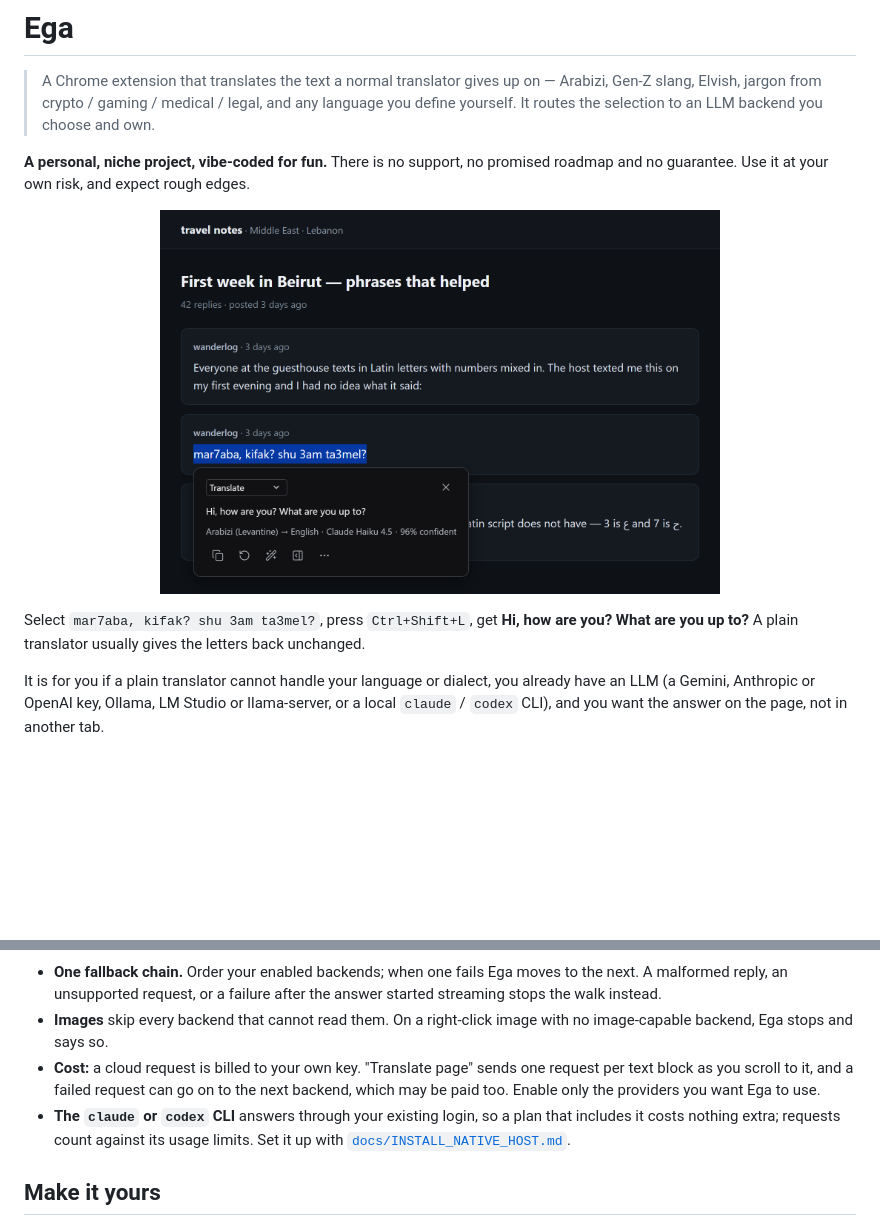
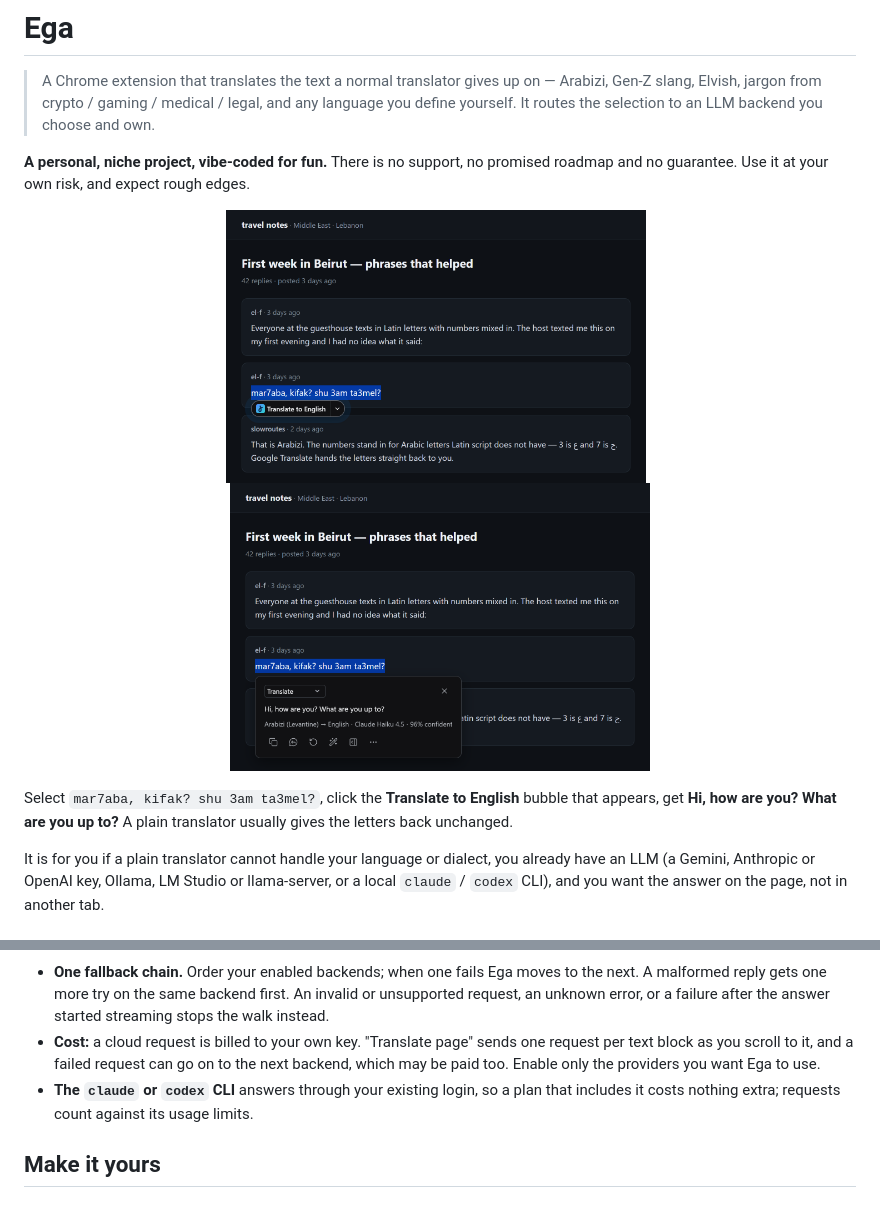
Before and after one commit to el-f/ega, a Markdown page: README.md, 2 parts joined by grey strips. Rendered like a GitHub page; pictures changed too: docs/media/bubble.png (added), docs/media/tooltip.png; blank space fills up the shorter version.

```diff
--- a/README.md
+++ b/README.md
@@ -9,11 +9,13 @@
 and no guarantee. Use it at your own risk, and expect rough edges.
 
 <p align="center">
-  <img src="docs/media/tooltip.png" alt="A dark travel-forum page with the Arabizi line mar7aba, kifak? shu 3am ta3mel? selected, and Ega's tooltip below it showing Hi, how are you? What are you up to? with a 96% confidence score and the detected language, Arabizi — Levantine" width="560">
+  <img src="docs/media/bubble.png" alt="A dark travel-forum page with the Arabizi line mar7aba, kifak? shu 3am ta3mel? selected, and Ega's floating Translate bubble next to the selection" width="420">
+  &nbsp;
+  <img src="docs/media/tooltip.png" alt="The same page after a click on the bubble: Ega's tooltip below the line shows Hi, how are you? What are you up to? with a 96% confidence score and the detected language, Arabizi — Levantine" width="420">
 </p>
 
-Select `mar7aba, kifak? shu 3am ta3mel?`, press `Ctrl+Shift+L`, get **Hi, how are you? What are
-you up to?** A plain translator usually gives the letters back unchanged.
+Select `mar7aba, kifak? shu 3am ta3mel?`, click the **Translate to English** bubble that appears, get **Hi,
+how are you? What are you up to?** A plain translator usually gives the letters back unchanged.
 
 It is for you if a plain translator cannot handle your language or dialect, you already have an
 LLM (a Gemini, Anthropic or OpenAI key, Ollama, LM Studio or llama-server, or a local `claude` /
@@ -87,16 +76,13 @@ Ten cloud providers, two kinds of local server, and a bridge to a CLI you alread
 </p>
 
 - **One fallback chain.** Order your enabled backends; when one fails Ega moves to the next. A
-  malformed reply, an unsupported request, or a failure after the answer started streaming stops
-  the walk instead.
-- **Images** skip every backend that cannot read them. On a right-click image with no image-capable
-  backend, Ega stops and says so.
+  malformed reply gets one more try on the same backend first. An invalid or unsupported request,
+  an unknown error, or a failure after the answer started streaming stops the walk instead.
 - **Cost:** a cloud request is billed to your own key. "Translate page" sends one request per text
   block as you scroll to it, and a failed request can go on to the next backend, which may be paid
   too. Enable only the providers you want Ega to use.
 - **The `claude` or `codex` CLI** answers through your existing login, so a plan that includes it
-  costs nothing extra; requests count against its usage limits. Set it up with
-  [`docs/INSTALL_NATIVE_HOST.md`](docs/INSTALL_NATIVE_HOST.md).
+  costs nothing extra; requests count against its usage limits.
 
 ## Make it yours
 
```
Also changed, not shown: other parts of README.md (+9 -22 lines), docs/BACKENDS.md (added, +29 -0 lines), docs/media/backends.png, docs/media/popup.png, docs/media/sidepanel.png, 2 other files.
